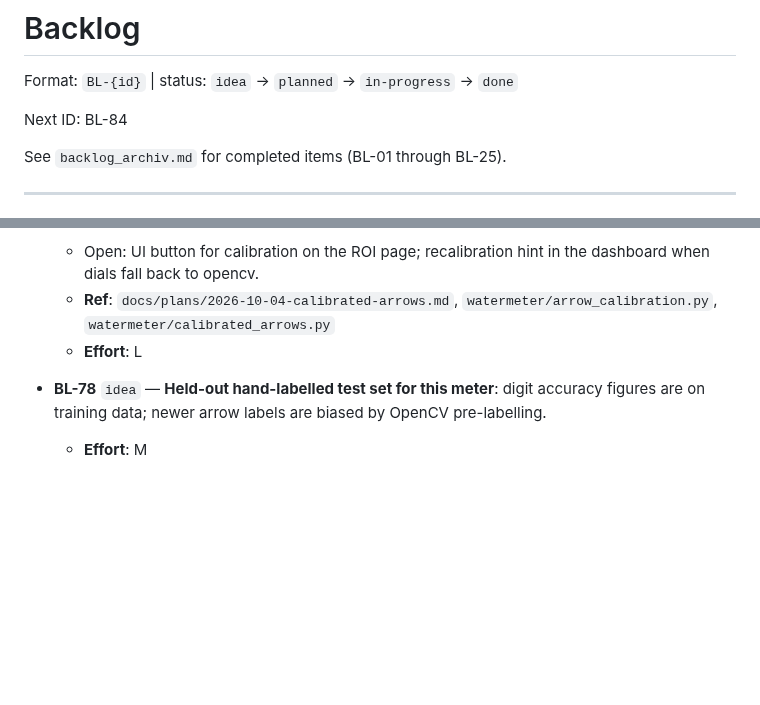
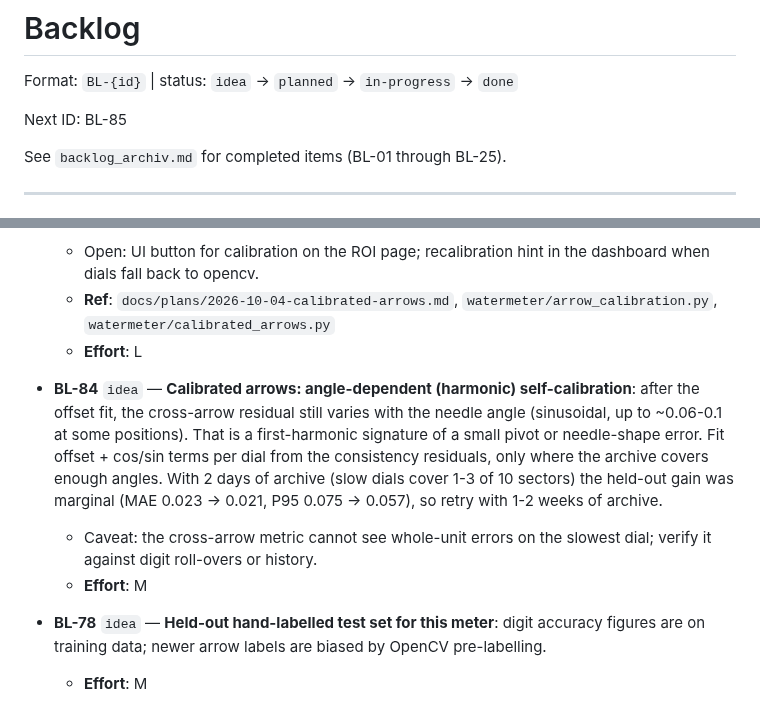
Before and after one commit to zeroflow/watermeter-inference, a Markdown page: backlog.md, 2 parts joined by grey strips. GitHub-like rendering; blank space fills up the shorter version.

Commit message:
claude: backlog BL-84 — harmonic self-calibration for calibrated arrows
Co-Authored-By: Claude Opus 5.5 <noreply@anthropic.com>

```diff
--- a/backlog.md
+++ b/backlog.md
@@ -2,7 +2,7 @@
 
 Format: `BL-{id}` | status: `idea` → `planned` → `in-progress` → `done`
 
-Next ID: BL-84
+Next ID: BL-85
 
 See `backlog_archiv.md` for completed items (BL-01 through BL-25).
 
@@ -249,6 +249,10 @@ See `backlog_archiv.md` for completed items (BL-01 through BL-25).
   - **Ref**: `docs/plans/2026-10-04-calibrated-arrows.md`, `watermeter/arrow_calibration.py`, `watermeter/calibrated_arrows.py`
   - **Effort**: L
 
+- **BL-84** `idea` — **Calibrated arrows: angle-dependent (harmonic) self-calibration**: after the offset fit, the cross-arrow residual still varies with the needle angle (sinusoidal, up to ~0.06-0.1 at some positions). That is a first-harmonic signature of a small pivot or needle-shape error. Fit offset + cos/sin terms per dial from the consistency residuals, only where the archive covers enough angles. With 2 days of archive (slow dials cover 1-3 of 10 sectors) the held-out gain was marginal (MAE 0.023 -> 0.021, P95 0.075 -> 0.057), so retry with 1-2 weeks of archive.
+  - Caveat: the cross-arrow metric cannot see whole-unit errors on the slowest dial; verify it against digit roll-overs or history.
+  - **Effort**: M
+
 - **BL-78** `idea` — **Held-out hand-labelled test set for this meter**: digit accuracy figures are on training data; newer arrow labels are biased by OpenCV pre-labelling.
   - **Effort**: M
 
```
